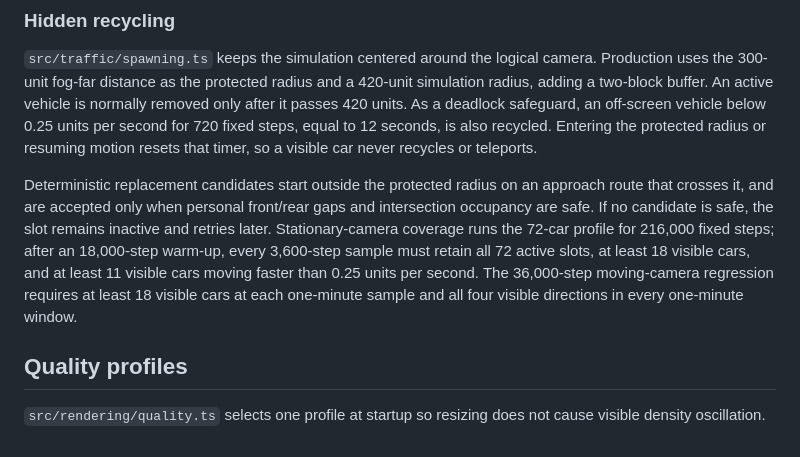
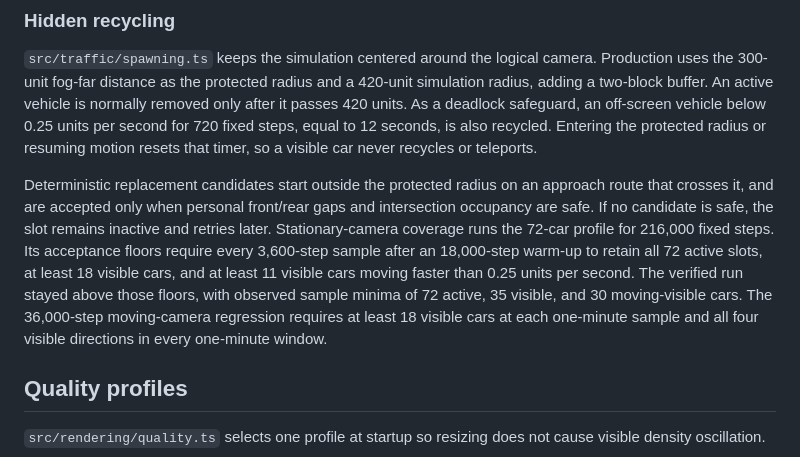
Before and after one commit to corashina/Endless-City, a Markdown page: docs/architecture.md, the part around the change. Rendered like a GitHub page.

```diff
--- a/docs/architecture.md
+++ b/docs/architecture.md
@@ -69,7 +69,7 @@ A request is eligible inside the 20-unit look-ahead only when all required zones
 
 `src/traffic/spawning.ts` keeps the simulation centered around the logical camera. Production uses the 300-unit fog-far distance as the protected radius and a 420-unit simulation radius, adding a two-block buffer. An active vehicle is normally removed only after it passes 420 units. As a deadlock safeguard, an off-screen vehicle below 0.25 units per second for 720 fixed steps, equal to 12 seconds, is also recycled. Entering the protected radius or resuming motion resets that timer, so a visible car never recycles or teleports.
 
-Deterministic replacement candidates start outside the protected radius on an approach route that crosses it, and are accepted only when personal front/rear gaps and intersection occupancy are safe. If no candidate is safe, the slot remains inactive and retries later. Stationary-camera coverage runs the 72-car profile for 216,000 fixed steps; after an 18,000-step warm-up, every 3,600-step sample must retain all 72 active slots, at least 18 visible cars, and at least 11 visible cars moving faster than 0.25 units per second. The 36,000-step moving-camera regression requires at least 18 visible cars at each one-minute sample and all four visible directions in every one-minute window.
+Deterministic replacement candidates start outside the protected radius on an approach route that crosses it, and are accepted only when personal front/rear gaps and intersection occupancy are safe. If no candidate is safe, the slot remains inactive and retries later. Stationary-camera coverage runs the 72-car profile for 216,000 fixed steps. Its acceptance floors require every 3,600-step sample after an 18,000-step warm-up to retain all 72 active slots, at least 18 visible cars, and at least 11 visible cars moving faster than 0.25 units per second. The verified run stayed above those floors, with observed sample minima of 72 active, 35 visible, and 30 moving-visible cars. The 36,000-step moving-camera regression requires at least 18 visible cars at each one-minute sample and all four visible directions in every one-minute window.
 
 ## Quality profiles
 
```
Also changed, not shown: README.md (+1 -1 lines), 1 other file.
